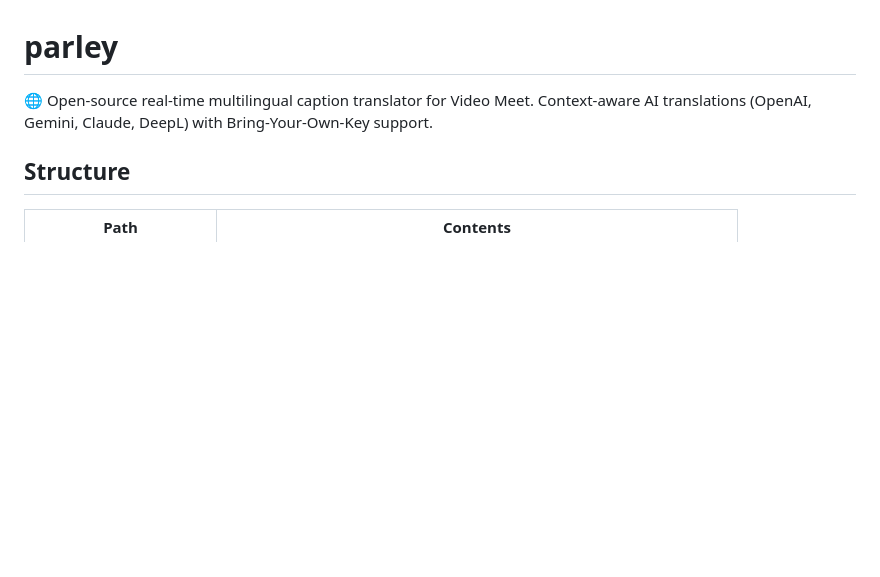
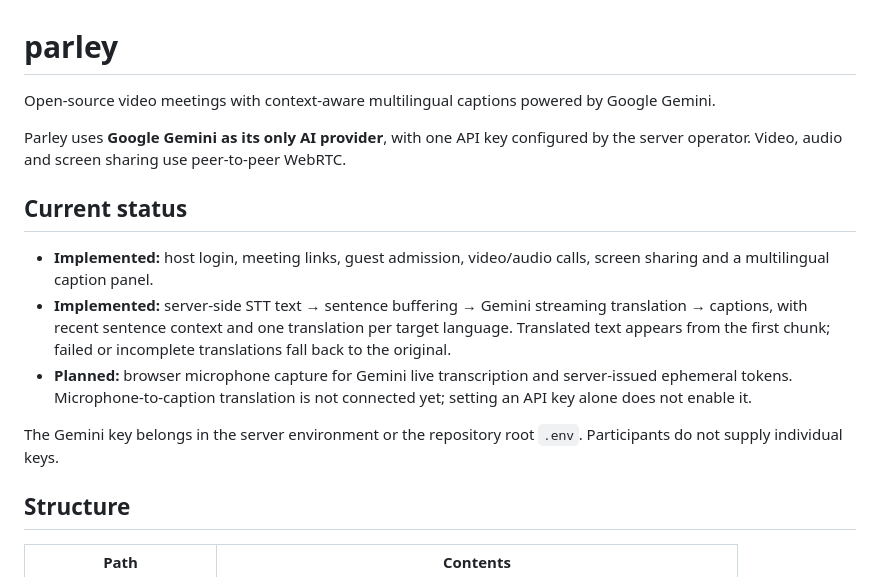
Before and after one commit to sogangCSmaster/parley, a Markdown page: README.md, the part around the change. Drawn GitHub-style; blank space fills up the shorter version.

```diff
--- a/README.md
+++ b/README.md
@@ -1,5 +1,16 @@
 # parley
-🌐 Open-source real-time multilingual caption translator for Video Meet. Context-aware AI translations (OpenAI, Gemini, Claude, DeepL) with Bring-Your-Own-Key support.
+
+Open-source video meetings with context-aware multilingual captions powered by Google Gemini.
+
+Parley uses **Google Gemini as its only AI provider**, with one API key configured by the server operator. Video, audio and screen sharing use peer-to-peer WebRTC.
+
+## Current status
+
+- **Implemented:** host login, meeting links, guest admission, video/audio calls, screen sharing and a multilingual caption panel.
+- **Implemented:** server-side STT text → sentence buffering → Gemini streaming translation → captions, with recent sentence context and one translation per target language. Translated text appears from the first chunk; failed or incomplete translations fall back to the original.
+- **Planned:** browser microphone capture for Gemini live transcription and server-issued ephemeral tokens. Microphone-to-caption translation is not connected yet; setting an API key alone does not enable it.
+
+The Gemini key belongs in the server environment or the repository root `.env`. Participants do not supply individual keys.
 
 ## Structure
 
```
Also changed, not shown: docs/ARCHITECTURE.md (+10 -7 lines).
